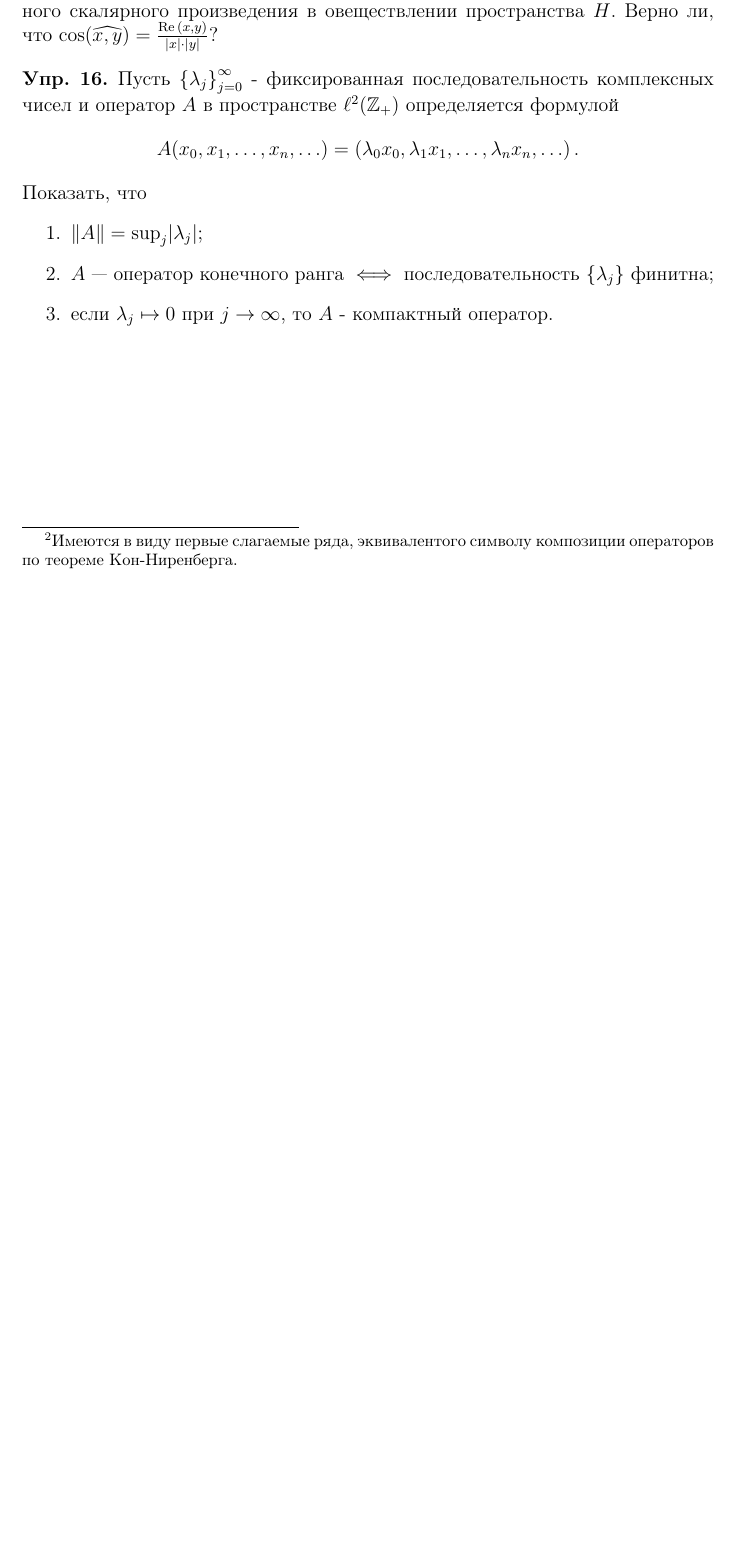
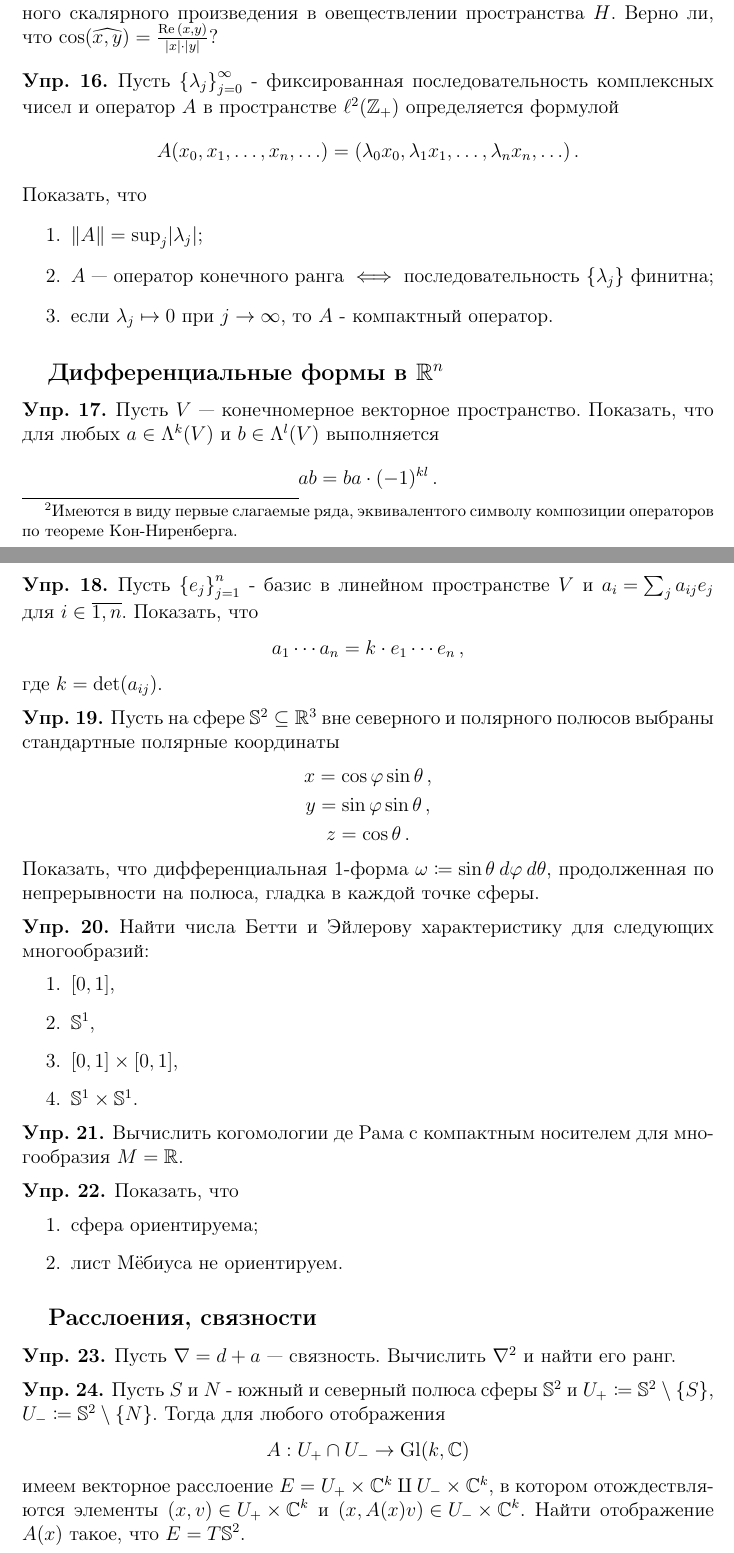
Before and after one commit to fimmind/TMiET_exercises, a LaTeX document (main.tex): part of page 3 of 3 before the commit and two parts of pages 3 and 4 of 4 after it, the two joined at a grey line, cut so that both start at the same text, the shorter picture padded with empty space. Compiled offline with pdfLaTeX.

Commit message:
Add some more exercises

```diff
--- a/main.tex
+++ b/main.tex
@@ -157,4 +157,63 @@
     \end{enumerate}
 \end{exercise}
 
+\subsection{Дифференциальные формы в \({ \mathbb R^{n} }\)}
+
+\begin{exercise}
+    Пусть \({ V }\) --- конечномерное векторное пространство. Показать, что для любых \({ a \in \Lambda^{k}(V) }\) и \({ b \in \Lambda^{l}(V) }\) выполняется \[
+        ab = ba \cdot (-1)^{kl}\,.
+    \]
+\end{exercise}
+
+\begin{exercise}
+    Пусть \({ \left\{ e_{j} \right\}_{j = 1}^{n} }\) - базис в линейном пространстве \({ V }\) и \({ a_i = \sum_j a_{ij} e_{j} }\) для \({ i \in \overline{1, n} }\). Показать, что \[
+        a_1 \cdots a_n = k \cdot e_{1} \cdots e_n\,,
+    \] где \({ k = \det (a_{ij}) }\).
+\end{exercise}
+
+\begin{exercise}
+    Пусть на сфере \({ \mathbb S^2 \subseteq \mathbb R^3 }\) вне северного и полярного полюсов выбраны стандартные полярные координаты \[
+        \begin{gathered}
+            x = \cos \varphi \sin \theta\,, \\
+            y = \sin \varphi \sin \theta\,, \\
+            z = \cos \theta\,.
+        \end{gathered}
+    \] Показать, что дифференциальная \({ 1 }\)-форма \({ \omega \coloneqq \sin \theta\: d\varphi\: d\theta }\), продолженная по непрерывности на полюса, гладка в каждой точке сферы.
+\end{exercise}
+
+\begin{exercise}
+    Найти числа Бетти и Эйлерову характеристику для следующих многообразий:
+    \begin{enumerate}
+        \item \({ [0, 1] }\),
+        \item \({ \mathbb S^1 }\),
+        \item \({ [0, 1] \times [0, 1] }\),
+        \item \({ \mathbb S^1 \times \mathbb S^1 }\).
+    \end{enumerate}
+\end{exercise}
+
+\begin{exercise}
+    Вычислить когомологии де Рама с компактным носителем для многообразия \({ M = \mathbb R }\).
+\end{exercise}
+
+\begin{exercise}
+    Показать, что
+    \begin{enumerate}
+        \item сфера ориентируема;
+        \item лист Мёбиуса не ориентируем.
+    \end{enumerate}
+\end{exercise}
+
+\subsection{Расслоения, связности}
+
+\begin{exercise}
+    Пусть \({ \nabla = d + a }\) --- связность. Вычислить \({ \nabla^2 }\) и найти его ранг.
+\end{exercise}
+
+\begin{exercise}
+    Пусть \({ S }\) и \({ N }\) - южный и северный полюса сферы \({ \mathbb S^2 }\) и \({ U_{+} \coloneqq \mathbb S^2 \setminus \left\{ S \right\} }\), \({ U_{-} \coloneqq \mathbb S^2 \setminus \left\{ N \right\} }\). Тогда для любого отображения \[
+        A : U_+ \cap U_- \to \operatorname{Gl}(k, \mathbb C)
+    \]
+    имеем векторное расслоение \({ E = U_+ \times \mathbb C^{k} \amalg U_- \times \mathbb C^{k} }\), в котором отождествляются элементы \({ (x, v) \in U_+ \times \mathbb C^{k} }\) и \({ (x, A(x)v) \in U_- \times \mathbb C^{k} }\). Найти отображение \({ A(x) }\) такое, что \({ E = T \mathbb S^2 }\).
+\end{exercise}
+
 \end{document}
```
Also changed, not shown: main.pdf.
